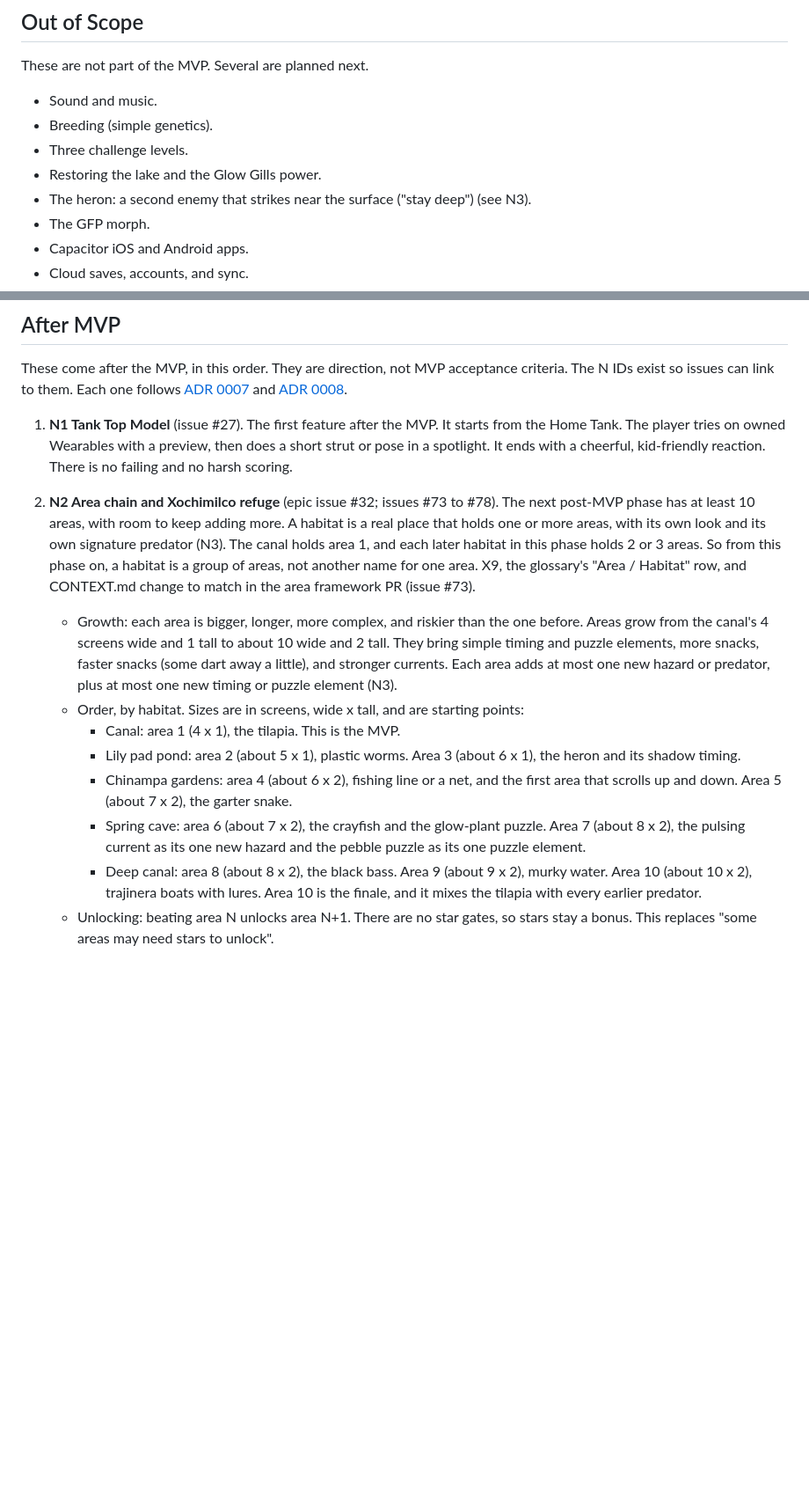
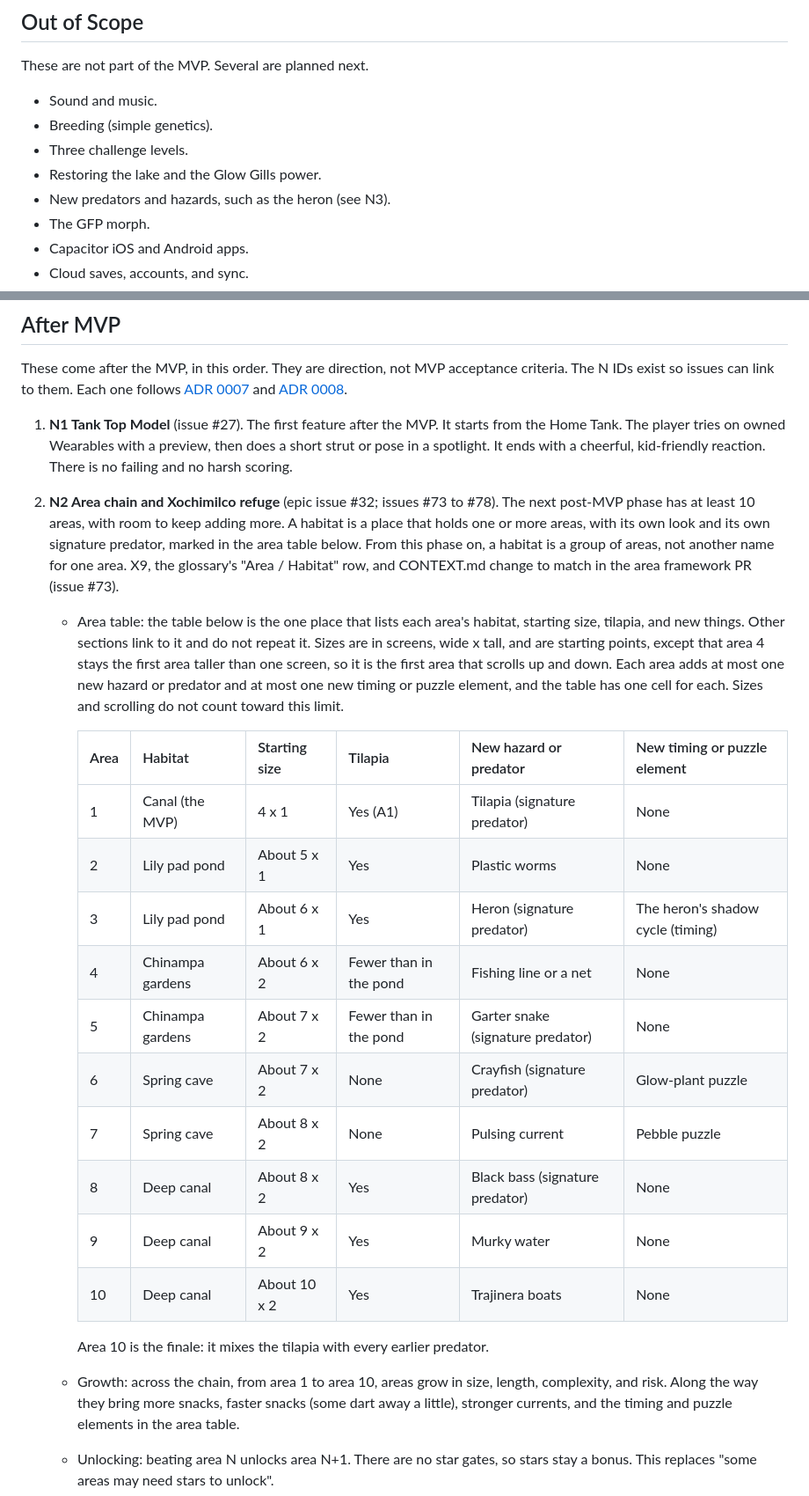
Before and after one commit to brenpike/game-test, a Markdown page: docs/prds/axolotl-mvp.md, 2 parts joined by grey strips. Shown at 88% size. Rendered like a GitHub page; blank space fills up the shorter version.

```diff
--- a/docs/prds/axolotl-mvp.md
+++ b/docs/prds/axolotl-mvp.md
@@ -456,7 +456,7 @@ These are not part of the MVP. Several are planned next.
 - Breeding (simple genetics).
 - Three challenge levels.
 - Restoring the lake and the Glow Gills power.
-- The heron: a second enemy that strikes near the surface ("stay deep") (see N3).
+- New predators and hazards, such as the heron (see N3).
 - The GFP morph.
 - Capacitor iOS and Android apps.
 - Cloud saves, accounts, and sync.
@@ -477,14 +477,24 @@ The N IDs exist so issues can link to them.
 Each one follows [ADR 0007](../adr/0007-kid-safety-and-privacy.md) and [ADR 0008](../adr/0008-gentle-fail-state.md).
 
 1. **N1 Tank Top Model** (issue #27). The first feature after the MVP. It starts from the Home Tank. The player tries on owned Wearables with a preview, then does a short strut or pose in a spotlight. It ends with a cheerful, kid-friendly reaction. There is no failing and no harsh scoring.
-2. **N2 Area chain and Xochimilco refuge** (epic issue #32; issues #73 to #78). The next post-MVP phase has at least 10 areas, with room to keep adding more. A habitat is a real place that holds one or more areas, with its own look and its own signature predator (N3). The canal holds area 1, and each later habitat in this phase holds 2 or 3 areas. So from this phase on, a habitat is a group of areas, not another name for one area. X9, the glossary's "Area / Habitat" row, and CONTEXT.md change to match in the area framework PR (issue #73).
-    - Growth: each area is bigger, longer, more complex, and riskier than the one before. Areas grow from the canal's 4 screens wide and 1 tall to about 10 wide and 2 tall. They bring simple timing and puzzle elements, more snacks, faster snacks (some dart away a little), and stronger currents. Each area adds at most one new hazard or predator, plus at most one new timing or puzzle element (N3).
-    - Order, by habitat. Sizes are in screens, wide x tall, and are starting points:
-        - Canal: area 1 (4 x 1), the tilapia. This is the MVP.
-        - Lily pad pond: area 2 (about 5 x 1), plastic worms. Area 3 (about 6 x 1), the heron and its shadow timing.
-        - Chinampa gardens: area 4 (about 6 x 2), fishing line or a net, and the first area that scrolls up and down. Area 5 (about 7 x 2), the garter snake.
-        - Spring cave: area 6 (about 7 x 2), the crayfish and the glow-plant puzzle. Area 7 (about 8 x 2), the pulsing current as its one new hazard and the pebble puzzle as its one puzzle element.
-        - Deep canal: area 8 (about 8 x 2), the black bass. Area 9 (about 9 x 2), murky water. Area 10 (about 10 x 2), trajinera boats with lures. Area 10 is the finale, and it mixes the tilapia with every earlier predator.
+2. **N2 Area chain and Xochimilco refuge** (epic issue #32; issues #73 to #78). The next post-MVP phase has at least 10 areas, with room to keep adding more. A habitat is a place that holds one or more areas, with its own look and its own signature predator, marked in the area table below. From this phase on, a habitat is a group of areas, not another name for one area. X9, the glossary's "Area / Habitat" row, and CONTEXT.md change to match in the area framework PR (issue #73).
+    - Area table: the table below is the one place that lists each area's habitat, starting size, tilapia, and new things. Other sections link to it and do not repeat it. Sizes are in screens, wide x tall, and are starting points, except that area 4 stays the first area taller than one screen, so it is the first area that scrolls up and down. Each area adds at most one new hazard or predator and at most one new timing or puzzle element, and the table has one cell for each. Sizes and scrolling do not count toward this limit.
+
+        | Area | Habitat | Starting size | Tilapia | New hazard or predator | New timing or puzzle element |
+        |---|---|---|---|---|---|
+        | 1 | Canal (the MVP) | 4 x 1 | Yes (A1) | Tilapia (signature predator) | None |
+        | 2 | Lily pad pond | About 5 x 1 | Yes | Plastic worms | None |
+        | 3 | Lily pad pond | About 6 x 1 | Yes | Heron (signature predator) | The heron's shadow cycle (timing) |
+        | 4 | Chinampa gardens | About 6 x 2 | Fewer than in the pond | Fishing line or a net | None |
+        | 5 | Chinampa gardens | About 7 x 2 | Fewer than in the pond | Garter snake (signature predator) | None |
+        | 6 | Spring cave | About 7 x 2 | None | Crayfish (signature predator) | Glow-plant puzzle |
+        | 7 | Spring cave | About 8 x 2 | None | Pulsing current | Pebble puzzle |
+        | 8 | Deep canal | About 8 x 2 | Yes | Black bass (signature predator) | None |
+        | 9 | Deep canal | About 9 x 2 | Yes | Murky water | None |
+        | 10 | Deep canal | About 10 x 2 | Yes | Trajinera boats | None |
+
+        Area 10 is the finale: it mixes the tilapia with every earlier predator.
+    - Growth: across the chain, from area 1 to area 10, areas grow in size, length, complexity, and risk. Along the way they bring more snacks, faster snacks (some dart away a little), stronger currents, and the timing and puzzle elements in the area table.
     - Unlocking: beating area N unlocks area N+1. There are no star gates, so stars stay a bonus. This replaces "some areas may need stars to unlock".
     - Area map: after the player chooses the explorer in the Go exploring flow (F7), an area map shows the habitats as a path. Each area shows its stars and whether it is locked. Any unlocked area can be replayed. Unlocked areas are saved.
     - Refuge: each beaten area restores part of Xochimilco and clears its trash from a safe axolotl refuge, based on real conservation work there. The refuge grows one section per habitat. Beating area 10 completes the refuge for this phase, with a kind "refuge complete" ending, and the game stays playable afterwards (issue #74). When later versions add areas 11 and up, the refuge keeps growing, and the area 10 ending becomes a milestone, not the end.
```
Also changed, not shown: other parts of docs/prds/axolotl-mvp.md (+29 -22 lines), CONTEXT.md (+1 -1 lines).
